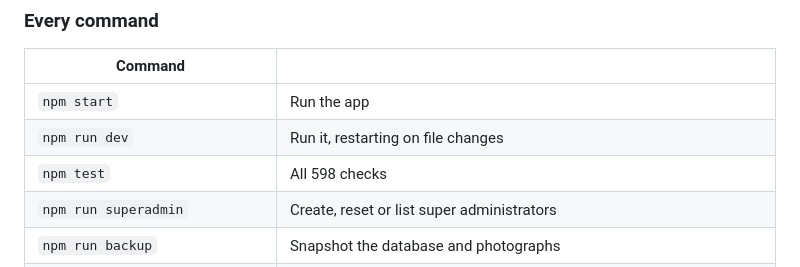
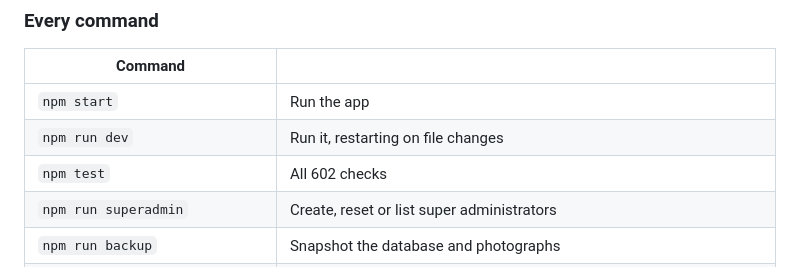
Before and after one commit to Abhisheksingh0301/Parish-directory, a Markdown page: README.md, the part around the change. Drawn GitHub-style.

```diff
--- a/README.md
+++ b/README.md
@@ -128,7 +128,7 @@ and `test:import-photos`.
 |---|---|
 | `npm start` | Run the app |
 | `npm run dev` | Run it, restarting on file changes |
-| `npm test` | All 598 checks |
+| `npm test` | All 602 checks |
 | `npm run superadmin` | Create, reset or list super administrators |
 | `npm run backup` | Snapshot the database and photographs |
 | `npm run import-hierarchy -- --file <x.csv>` | Load dioceses, zones and churches from a CSV. Without `-- --file` it only prints its usage |
```
